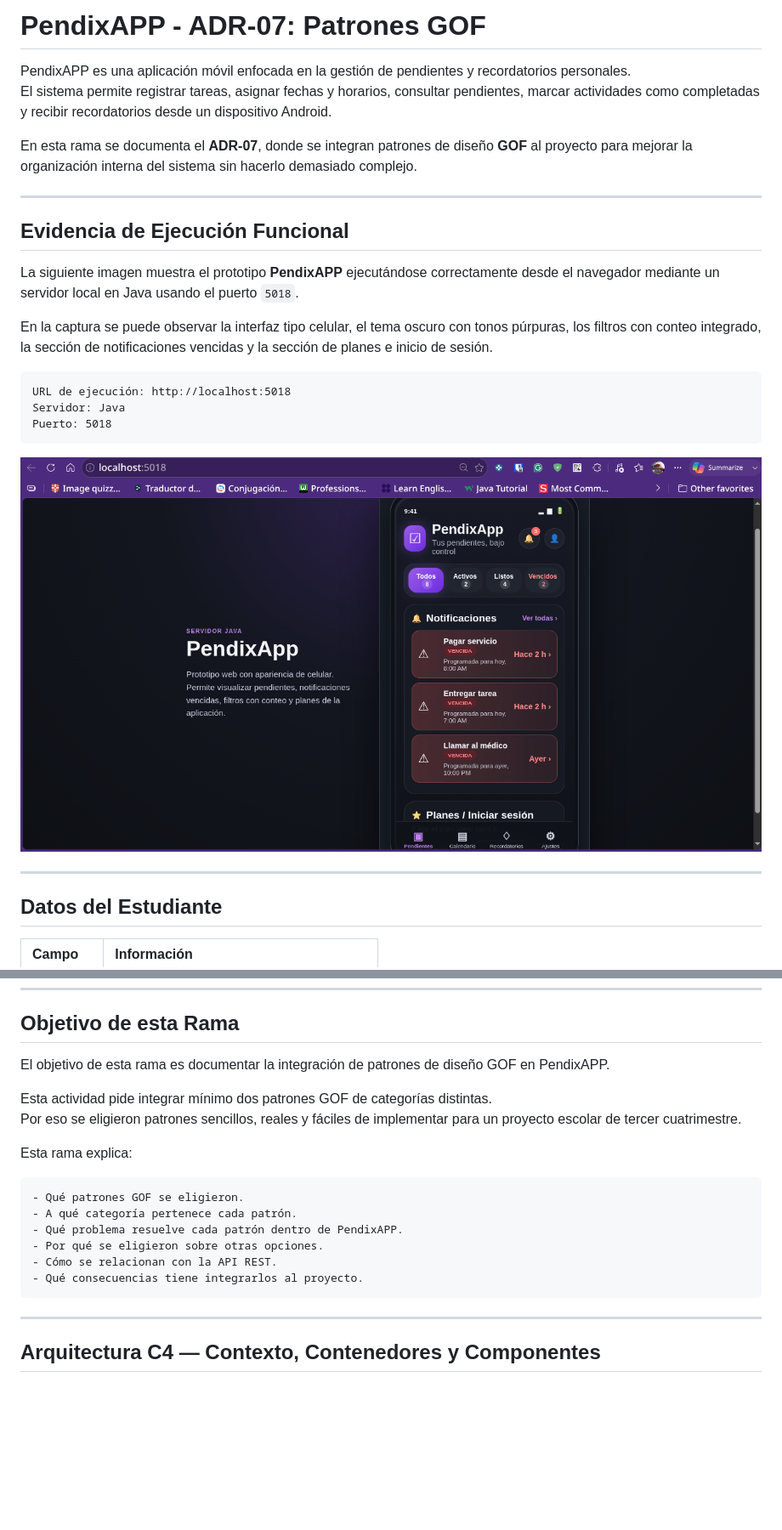
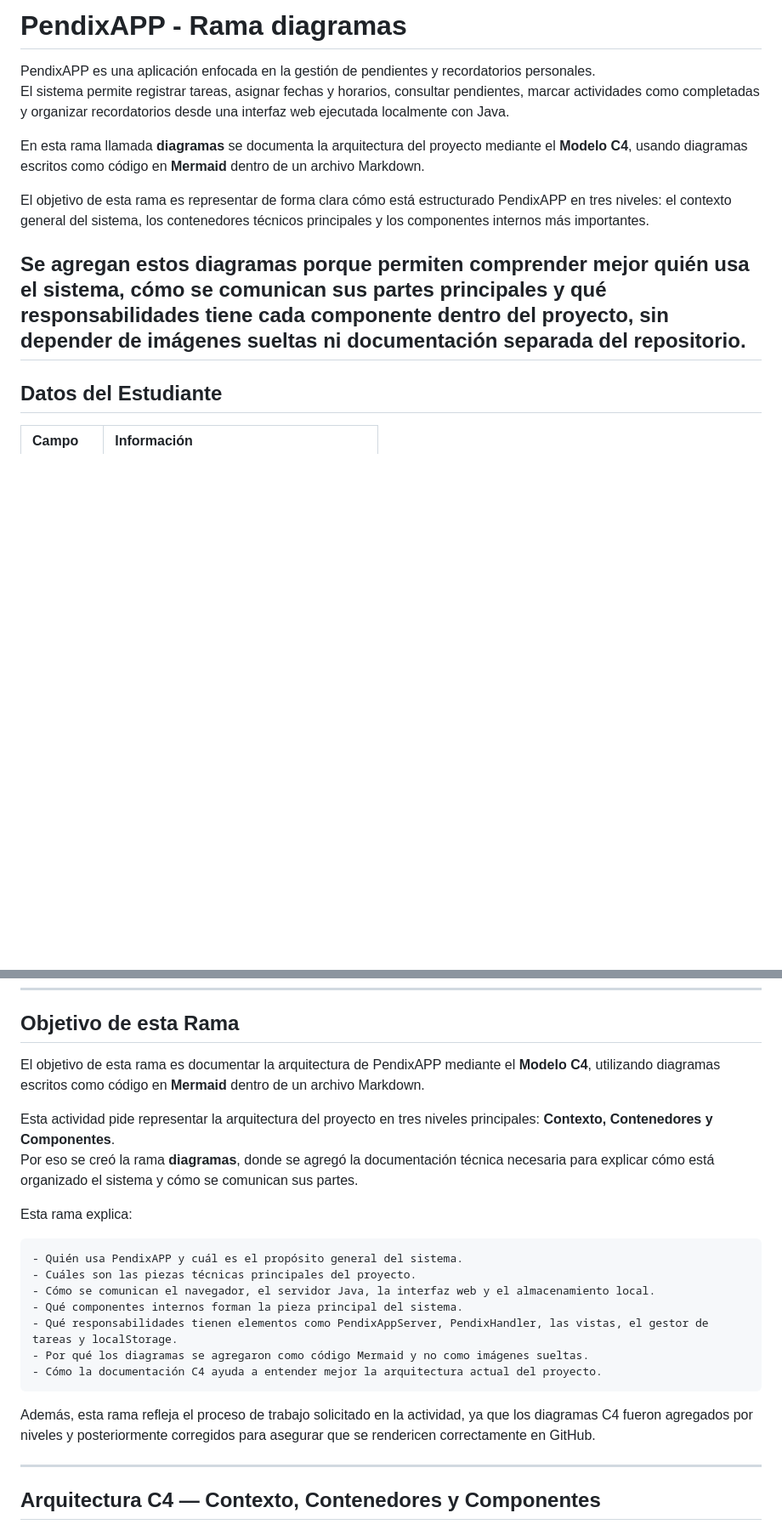
Before and after one commit to Angel-Lugo97/Proyecto_ArqSoft, a Markdown page: README.md, 2 parts joined by grey strips. Shown at 85% size. GitHub-like rendering; blank space fills up the shorter version.

Commit message:
fix: areglando README

````diff
--- a/README.md
+++ b/README.md
@@ -1,28 +1,14 @@
-# PendixAPP - ADR-07: Patrones GOF
+# PendixAPP - Rama diagramas
 
-PendixAPP es una aplicación móvil enfocada en la gestión de pendientes y recordatorios personales.
-El sistema permite registrar tareas, asignar fechas y horarios, consultar pendientes, marcar actividades como completadas y recibir recordatorios desde un dispositivo Android.
+PendixAPP es una aplicación enfocada en la gestión de pendientes y recordatorios personales.
+El sistema permite registrar tareas, asignar fechas y horarios, consultar pendientes, marcar actividades como completadas y organizar recordatorios desde una interfaz web ejecutada localmente con Java.
 
-En esta rama se documenta el **ADR-07**, donde se integran patrones de diseño **GOF** al proyecto para mejorar la organización interna del sistema sin hacerlo demasiado complejo.
+En esta rama llamada **diagramas** se documenta la arquitectura del proyecto mediante el **Modelo C4**, usando diagramas escritos como código en **Mermaid** dentro de un archivo Markdown.
 
+El objetivo de esta rama es representar de forma clara cómo está estructurado PendixAPP en tres niveles: el contexto general del sistema, los contenedores técnicos principales y los componentes internos más importantes.
+
+Se agregan estos diagramas porque permiten comprender mejor quién usa el sistema, cómo se comunican sus partes principales y qué responsabilidades tiene cada componente dentro del proyecto, sin depender de imágenes sueltas ni documentación separada del repositorio.
 ---
-
-## Evidencia de Ejecución Funcional
-
-La siguiente imagen muestra el prototipo **PendixAPP** ejecutándose correctamente desde el navegador mediante un servidor local en Java usando el puerto `5018`.
-
-En la captura se puede observar la interfaz tipo celular, el tema oscuro con tonos púrpuras, los filtros con conteo integrado, la sección de notificaciones vencidas y la sección de planes e inicio de sesión.
-
-```text
-URL de ejecución: http://localhost:5018
-Servidor: Java
-Puerto: 5018
-```
-
-![Captura de ejecución funcional de PendixAPP](Captura.png)
-
----
-
 ## Datos del Estudiante
 
 | Campo | Información |
@@ -60,21 +46,24 @@ Con este nuevo ADR se agregan patrones de diseño GOF para que el sistema tenga
 
 ## Objetivo de esta Rama
 
-El objetivo de esta rama es documentar la integración de patrones de diseño GOF en PendixAPP.
+El objetivo de esta rama es documentar la arquitectura de PendixAPP mediante el **Modelo C4**, utilizando diagramas escritos como código en **Mermaid** dentro de un archivo Markdown.
 
-Esta actividad pide integrar mínimo dos patrones GOF de categorías distintas.
-Por eso se eligieron patrones sencillos, reales y fáciles de implementar para un proyecto escolar de tercer cuatrimestre.
+Esta actividad pide representar la arquitectura del proyecto en tres niveles principales: **Contexto, Contenedores y Componentes**.
+Por eso se creó la rama **diagramas**, donde se agregó la documentación técnica necesaria para explicar cómo está organizado el sistema y cómo se comunican sus partes.
 
 Esta rama explica:
 
 ```text
-- Qué patrones GOF se eligieron.
-- A qué categoría pertenece cada patrón.
-- Qué problema resuelve cada patrón dentro de PendixAPP.
-- Por qué se eligieron sobre otras opciones.
-- Cómo se relacionan con la API REST.
-- Qué consecuencias tiene integrarlos al proyecto.
+- Quién usa PendixAPP y cuál es el propósito general del sistema.
+- Cuáles son las piezas técnicas principales del proyecto.
+- Cómo se comunican el navegador, el servidor Java, la interfaz web y el almacenamiento local.
+- Qué componentes internos forman la pieza principal del sistema.
+- Qué responsabilidades tienen elementos como PendixAppServer, PendixHandler, las vistas, el gestor de tareas y localStorage.
+- Por qué los diagramas se agregaron como código Mermaid y no como imágenes sueltas.
+- Cómo la documentación C4 ayuda a entender mejor la arquitectura actual del proyecto.
 ```
+
+Además, esta rama refleja el proceso de trabajo solicitado en la actividad, ya que los diagramas C4 fueron agregados por niveles y posteriormente corregidos para asegurar que se rendericen correctamente en GitHub.
 
 ---
 
````
Also changed, not shown: other parts of README.md (+15 -0 lines), ADR-07_GOF-Angel_Lugo.md (deleted, +0 -426 lines).
